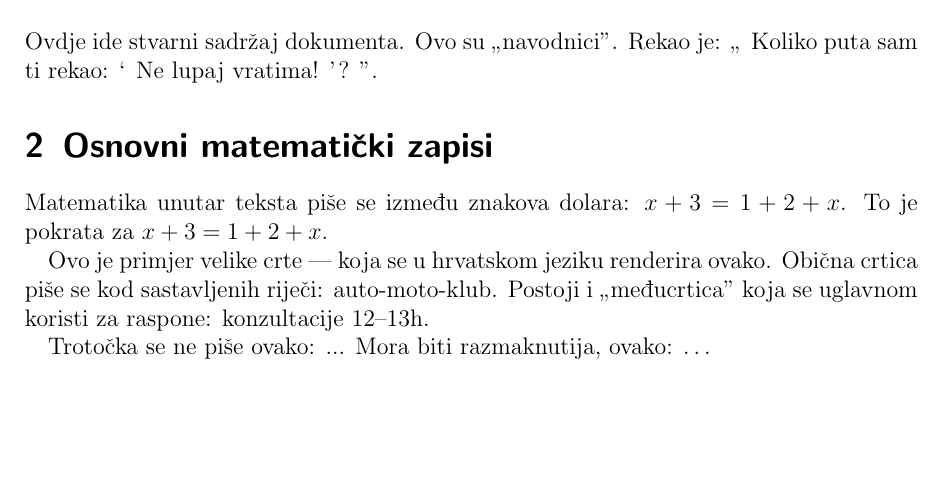
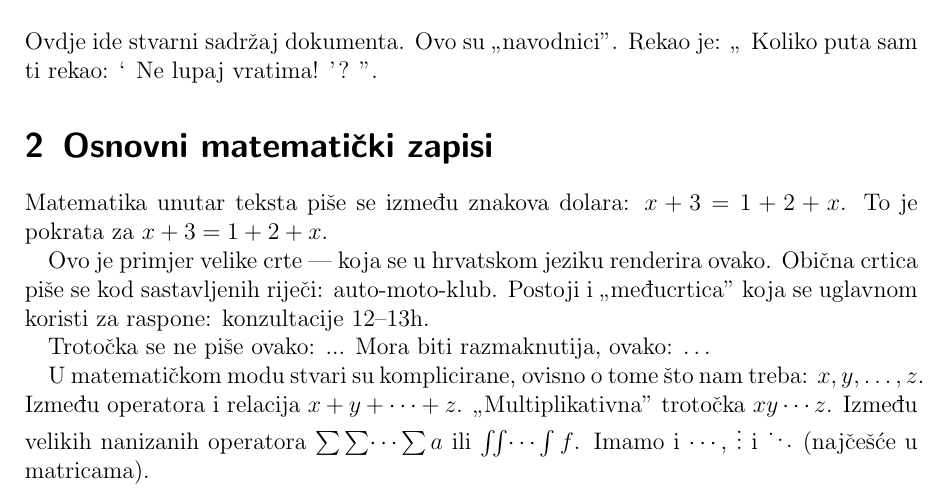
Before and after one commit to Shahra/Matematicki-Softver, a LaTeX document (priprema_za_kolokvij.tex): part of the page, cut so that both start at the same text, the shorter picture padded with empty space. Compiled offline with pdfLaTeX.

Commit message:
[... u matematickom modu]

```diff
--- a/priprema_za_kolokvij.tex
+++ b/priprema_za_kolokvij.tex
@@ -3,6 +3,7 @@
 \usepackage[utf8]{inputenc}
 \usepackage[croatian]{babel}
 \usepackage{csquotes}
+\usepackage{amsmath,amssymb,amsthm}
 \MakeOuterQuote{"}
 \begin{document}
     %\title \author i \date se moraju definirati, te vrijednosti kasnije koristi \maketitle
@@ -29,4 +30,10 @@
         Postoji i "međucrtica" koja se uglavnom koristi za raspone: konzultacije 12--13h.
 
         Trotočka se ne piše ovako: ... Mora biti razmaknutija, ovako: \ldots
+
+        U matematičkom modu stvari su komplicirane, ovisno o tome što nam treba: $x,y,\dotsc,z$.
+        Između operatora i relacija $x+y+\dotsb+z$.
+        "Multiplikativna" trotočka $xy\dotsm z$.
+        Između velikih nanizanih operatora $\sum\sum\dotsi\sum a$ ili $\iint\dotsi\int f$.
+        Imamo i $\cdots$, $\vdots$ i $\ddots$ (najčešće u matricama).
 \end{document}
```
